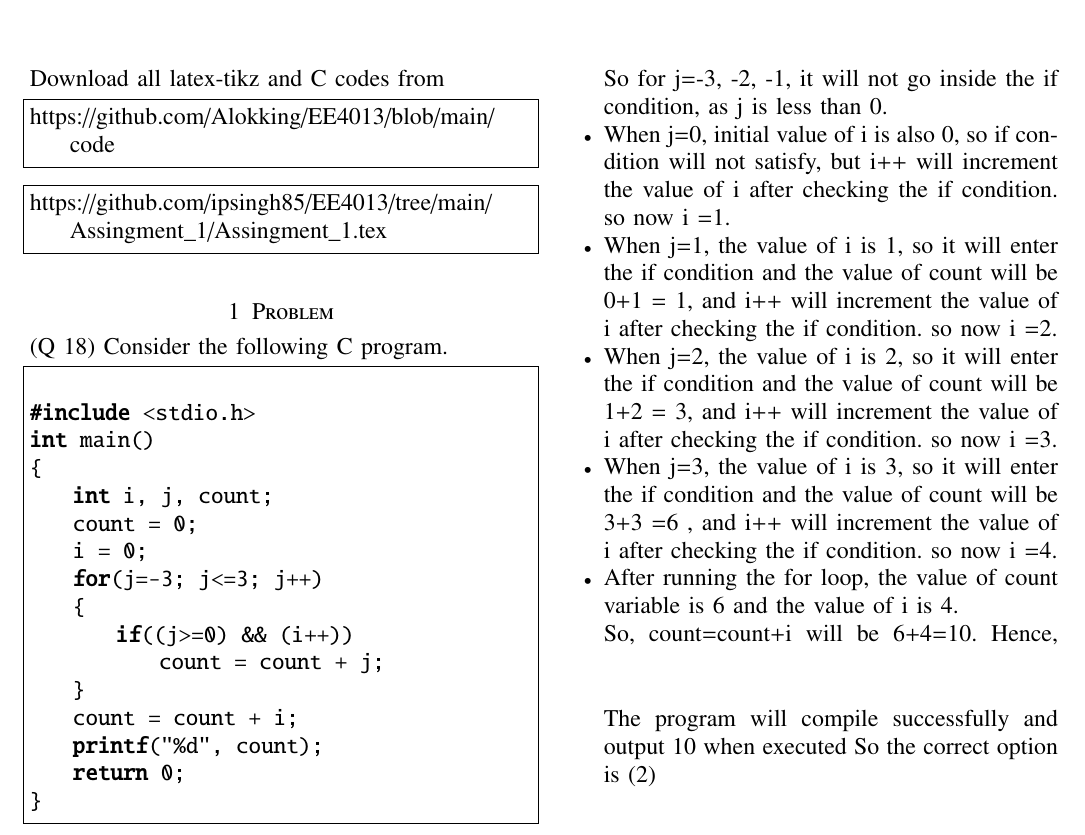
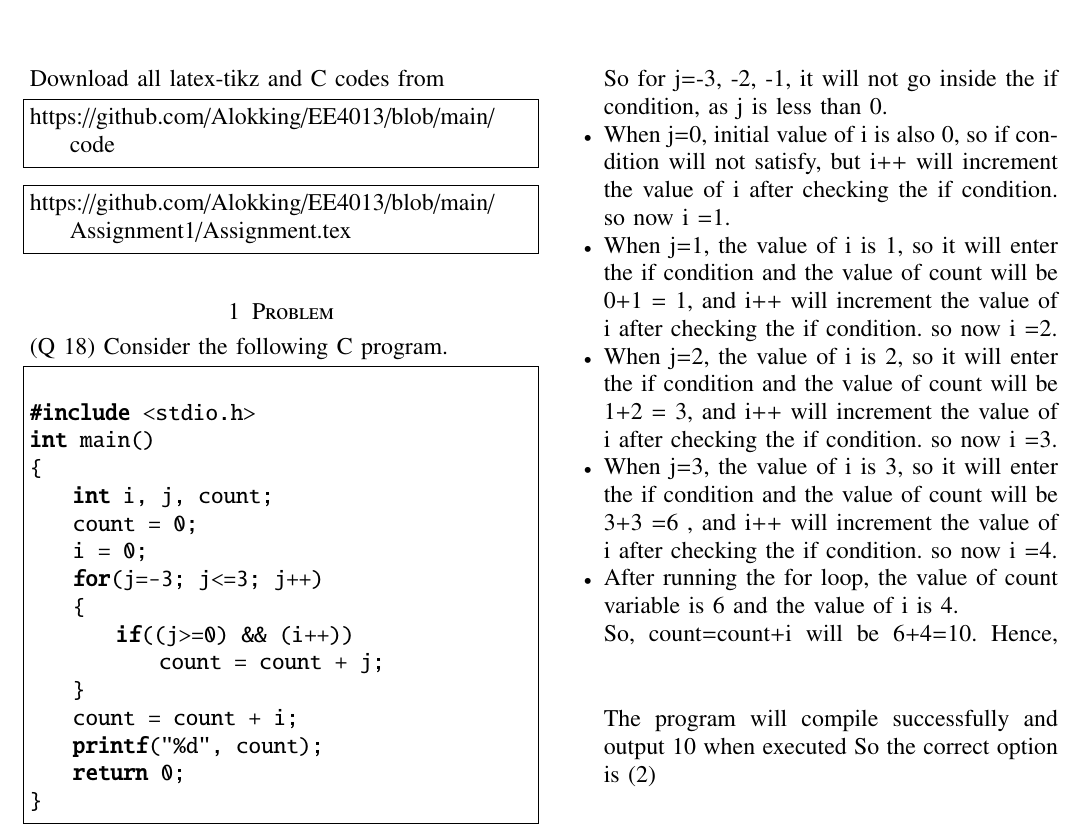
Before and after one commit to Alokking/EE4013, a LaTeX problem sheet (Assignment1/Assignment.tex): part of the page, cut so that both start at the same text. Compiled offline with pdfLaTeX.

Commit message:
Create Assignment.tex

```diff
--- a/Assignment1/Assignment.tex
+++ b/Assignment1/Assignment.tex
@@ -137,7 +137,7 @@ Download all latex-tikz and C codes from
 https://github.com/Alokking/EE4013/blob/main/code
 \end{lstlisting}
 \begin{lstlisting}
-https://github.com/ipsingh85/EE4013/tree/main/Assingment_1/Assingment_1.tex
+https://github.com/Alokking/EE4013/blob/main/Assignment1/Assignment.tex
 \end{lstlisting}
 \section{Problem}
 (Q 18) Consider the following C program.
```
